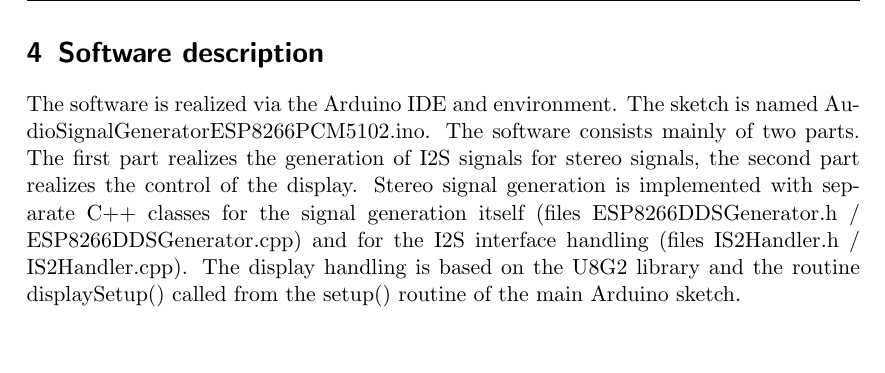
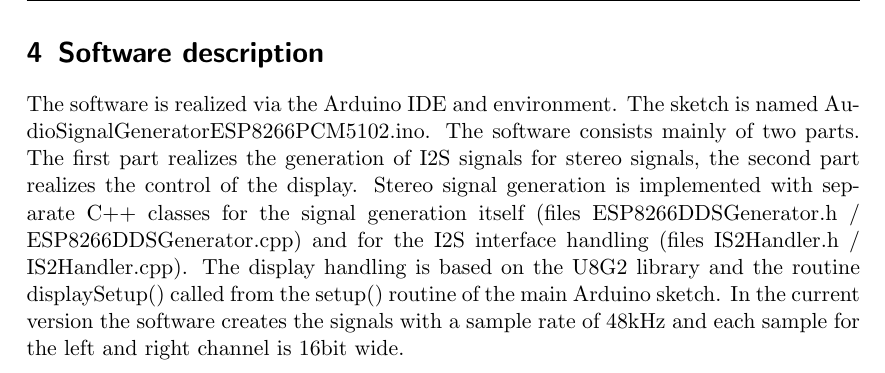
Before and after one commit to DrMarkusReinhardt/StereoAudioSignalGeneratorESP8266PCM5102, a LaTeX document (DOC/StereoAudioSignalGenerator.tex): part of page 8 of 8, cut so that both start at the same text, the shorter picture padded with empty space. Compiled offline with pdfLaTeX.

Commit message:
updated documentation (TeX)

```diff
--- a/DOC/StereoAudioSignalGenerator.tex
+++ b/DOC/StereoAudioSignalGenerator.tex
@@ -156,6 +156,7 @@ power supply regulator is of type LM7805. Two capacitors at the input and output
 \section{Software description}
 The software is realized via the Arduino IDE and environment. The sketch is named AudioSignalGeneratorESP8266PCM5102.ino.
 The software consists mainly of two parts. The first part realizes the generation of I2S signals for stereo signals, the second part realizes the control of the display. Stereo signal generation is implemented with separate C++ classes for the signal generation itself (files ESP8266DDSGenerator.h / ESP8266DDSGenerator.cpp) and for the I2S interface handling (files IS2Handler.h / IS2Handler.cpp). The display handling is based on the U8G2 library and the routine displaySetup() called from the setup() routine of the main Arduino sketch.
+In the current version the software creates the signals with a sample rate of 48kHz and each sample for the left and right channel is 16bit wide.
 
 
 \end{document}
```
